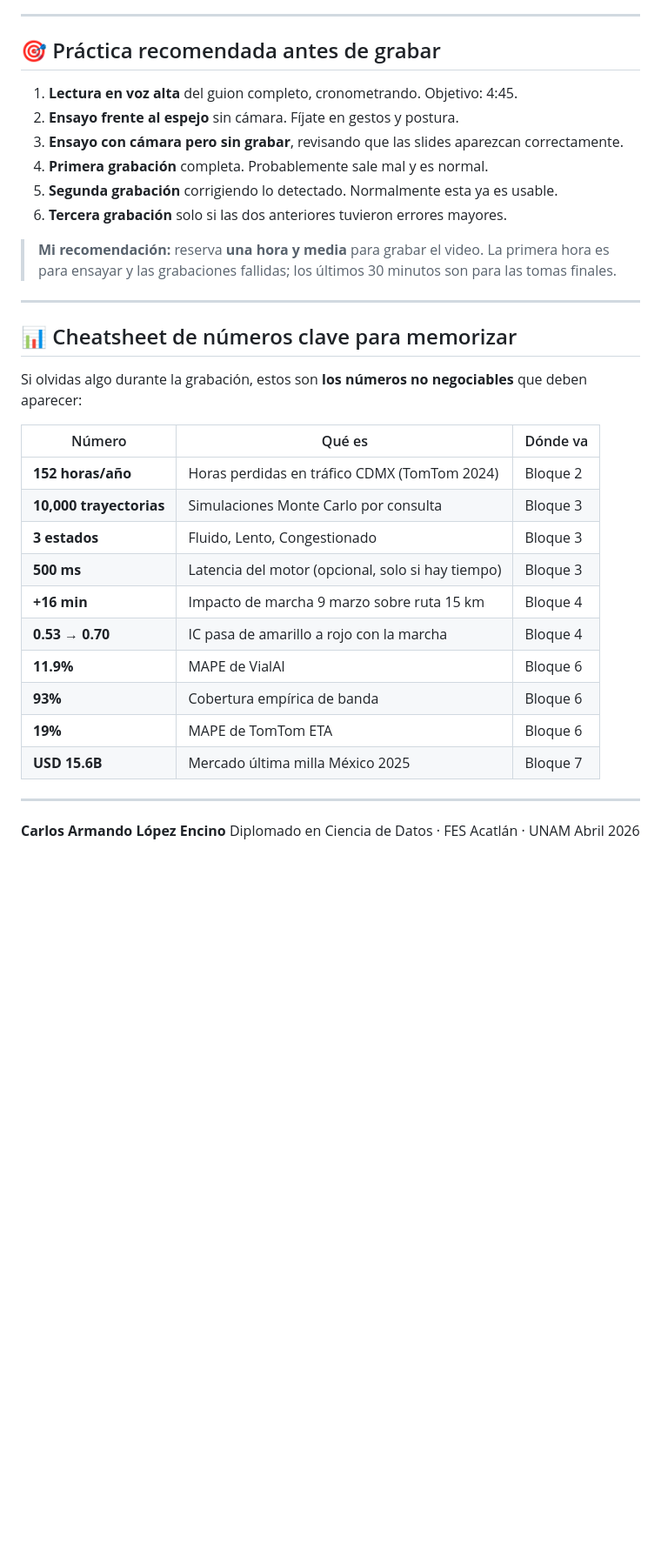
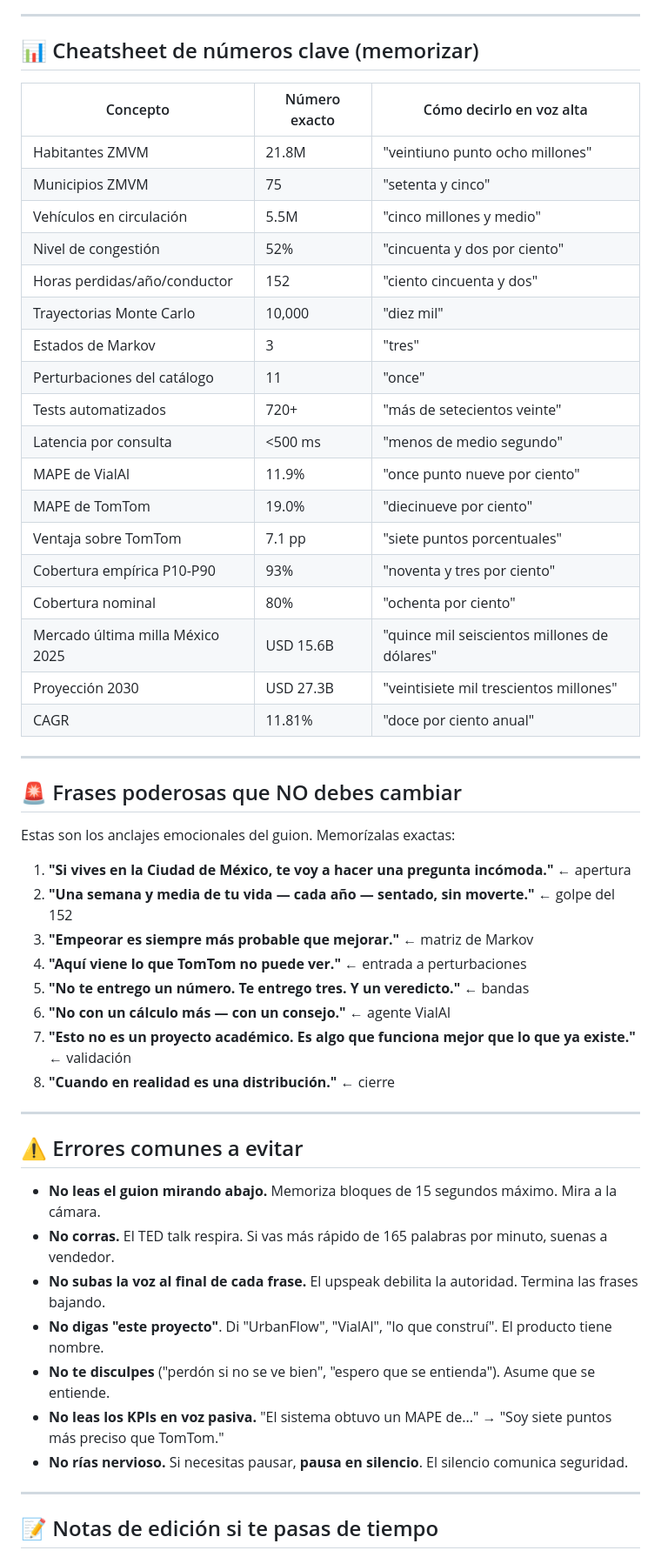
Before and after one commit to caledelta/UrbanFlow_CDMX, a Markdown page: docs/guion_video.md, the part around one of its changes. Shown at 87% size. GitHub-like rendering; blank space fills up the shorter version.

```diff
--- a/docs/guion_video.md
+++ b/docs/guion_video.md
@@ -243,38 +230,57 @@ Agrega al Bloque 7 esta línea justo antes del cierre:
 
 ---
 
-## 🎯 Práctica recomendada antes de grabar
+## 📊 Cheatsheet de números clave (memorizar)
 
-1. **Lectura en voz alta** del guion completo, cronometrando. Objetivo: 4:45.
-2. **Ensayo frente al espejo** sin cámara. Fíjate en gestos y postura.
-3. **Ensayo con cámara pero sin grabar**, revisando que las slides aparezcan correctamente.
-4. **Primera grabación** completa. Probablemente sale mal y es normal.
-5. **Segunda grabación** corrigiendo lo detectado. Normalmente esta ya es usable.
-6. **Tercera grabación** solo si las dos anteriores tuvieron errores mayores.
-
-> **Mi recomendación:** reserva **una hora y media** para grabar el video. La primera hora es para ensayar y las grabaciones fallidas; los últimos 30 minutos son para las tomas finales.
+| Concepto | Número exacto | Cómo decirlo en voz alta |
+|---|---|---|
+| Habitantes ZMVM | 21.8M | "veintiuno punto ocho millones" |
+| Municipios ZMVM | 75 | "setenta y cinco" |
+| Vehículos en circulación | 5.5M | "cinco millones y medio" |
+| Nivel de congestión | 52% | "cincuenta y dos por ciento" |
+| Horas perdidas/año/conductor | 152 | "ciento cincuenta y dos" |
+| Trayectorias Monte Carlo | 10,000 | "diez mil" |
+| Estados de Markov | 3 | "tres" |
+| Perturbaciones del catálogo | 11 | "once" |
+| Tests automatizados | 720+ | "más de setecientos veinte" |
+| Latencia por consulta | <500 ms | "menos de medio segundo" |
+| MAPE de VialAI | 11.9% | "once punto nueve por ciento" |
+| MAPE de TomTom | 19.0% | "diecinueve por ciento" |
+| Ventaja sobre TomTom | 7.1 pp | "siete puntos porcentuales" |
+| Cobertura empírica P10-P90 | 93% | "noventa y tres por ciento" |
+| Cobertura nominal | 80% | "ochenta por ciento" |
+| Mercado última milla México 2025 | USD 15.6B | "quince mil seiscientos millones de dólares" |
+| Proyección 2030 | USD 27.3B | "veintisiete mil trescientos millones" |
+| CAGR | 11.81% | "doce por ciento anual" |
 
 ---
 
-## 📊 Cheatsheet de números clave para memorizar
+## 🚨 Frases poderosas que NO debes cambiar
 
-Si olvidas algo durante la grabación, estos son **los números no negociables** que deben aparecer:
+Estas son los anclajes emocionales del guion. Memorízalas exactas:
 
-| Número | Qué es | Dónde va |
-|---|---|---|
-| **152 horas/año** | Horas perdidas en tráfico CDMX (TomTom 2024) | Bloque 2 |
-| **10,000 trayectorias** | Simulaciones Monte Carlo por consulta | Bloque 3 |
-| **3 estados** | Fluido, Lento, Congestionado | Bloque 3 |
-| **500 ms** | Latencia del motor (opcional, solo si hay tiempo) | Bloque 3 |
-| **+16 min** | Impacto de marcha 9 marzo sobre ruta 15 km | Bloque 4 |
-| **0.53 → 0.70** | IC pasa de amarillo a rojo con la marcha | Bloque 4 |
-| **11.9%** | MAPE de VialAI | Bloque 6 |
-| **93%** | Cobertura empírica de banda | Bloque 6 |
-| **19%** | MAPE de TomTom ETA | Bloque 6 |
-| **USD 15.6B** | Mercado última milla México 2025 | Bloque 7 |
+1. **"Si vives en la Ciudad de México, te voy a hacer una pregunta incómoda."** ← apertura
+2. **"Una semana y media de tu vida — cada año — sentado, sin moverte."** ← golpe del 152
+3. **"Empeorar es siempre más probable que mejorar."** ← matriz de Markov
+4. **"Aquí viene lo que TomTom no puede ver."** ← entrada a perturbaciones
+5. **"No te entrego un número. Te entrego tres. Y un veredicto."** ← bandas
+6. **"No con un cálculo más — con un consejo."** ← agente VialAI
+7. **"Esto no es un proyecto académico. Es algo que funciona mejor que lo que ya existe."** ← validación
+8. **"Cuando en realidad es una distribución."** ← cierre
 
 ---
 
-**Carlos Armando López Encino**
-Diplomado en Ciencia de Datos · FES Acatlán · UNAM
-Abril 2026
+## ⚠️ Errores comunes a evitar
+
+- **No leas el guion mirando abajo.** Memoriza bloques de 15 segundos máximo. Mira a la cámara.
+- **No corras.** El TED talk respira. Si vas más rápido de 165 palabras por minuto, suenas a vendedor.
+- **No subas la voz al final de cada frase.** El upspeak debilita la autoridad. Termina las frases bajando.
+- **No digas "este proyecto"**. Di "UrbanFlow", "VialAI", "lo que construí". El producto tiene nombre.
+- **No te disculpes** ("perdón si no se ve bien", "espero que se entienda"). Asume que se entiende.
+- **No leas los KPIs en voz pasiva.** "El sistema obtuvo un MAPE de..." → "Soy siete puntos más preciso que TomTom."
+- **No rías nervioso.** Si necesitas pausar, **pausa en silencio**. El silencio comunica seguridad.
+
+---
+
+## 📝 Notas de edición si te pasas de tiempo
+
```
Also changed, not shown: other parts of docs/guion_video.md (+150 -122 lines).
